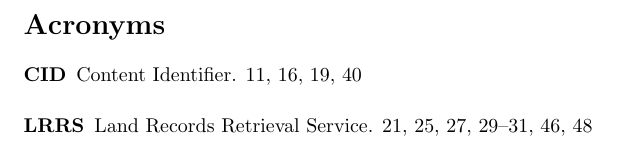
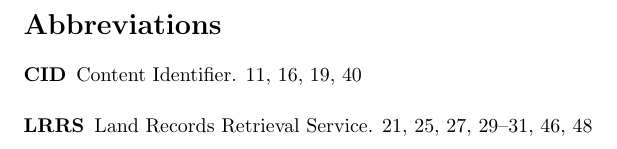
Before and after one commit to sakshamTanwar/BTP-Report, a LaTeX document (main.tex): part of page 52 of 54, cut at the place of the change. Compiled offline with pdfLaTeX.

Commit message:
Change Acronyms to Abbreviations

```diff
--- a/main.tex
+++ b/main.tex
@@ -1202,7 +1203,7 @@
             Land Registration Department Record's portal can be further improved to add additional metadata for every record entered into the blockchain, such as which user added a particular record into the blockchain.
 
     \printglossaries
-    \addcontentsline{toc}{section}{Acronyms}
+    \addcontentsline{toc}{section}{Abbreviations}
     \clearpage
     \addcontentsline{toc}{section}{References}
     \bibliographystyle{unsrt}
```
Also changed, not shown: main.pdf, main.tex (1 more changed lines).
